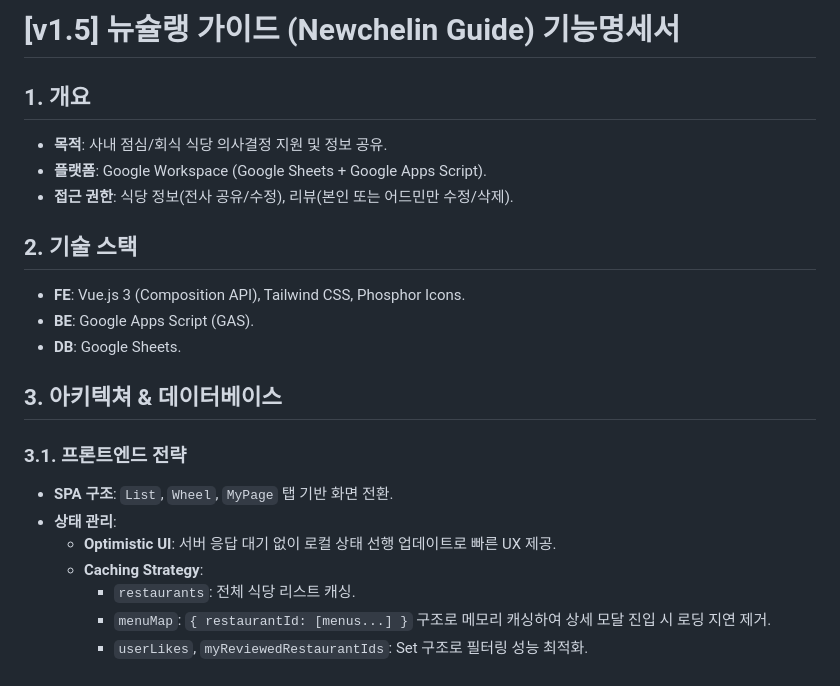
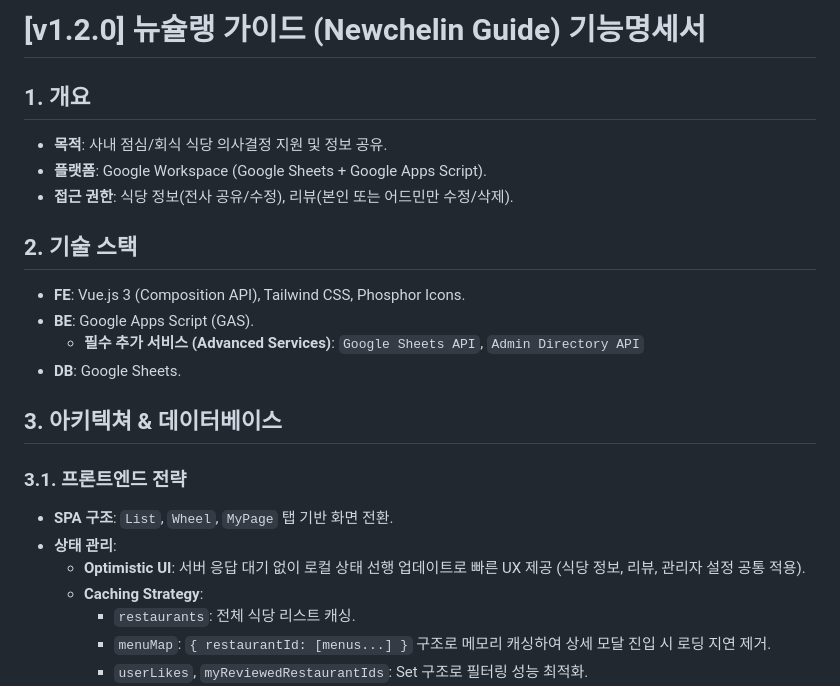
Before and after one commit to DongWon-Sehr/lululala-lunch-mate, a Markdown page: 기능명세서.md, the part around one of its changes. GitHub-like rendering.

```diff
--- a/기능명세서.md
+++ b/기능명세서.md
@@ -1,4 +1,4 @@
-# [v1.5] 뉴슐랭 가이드 (Newchelin Guide) 기능명세서
+# [v1.2.0] 뉴슐랭 가이드 (Newchelin Guide) 기능명세서
 
 ## 1. 개요
 - **목적**: 사내 점심/회식 식당 의사결정 지원 및 정보 공유.
@@ -8,13 +8,14 @@
 ## 2. 기술 스택
 - **FE**: Vue.js 3 (Composition API), Tailwind CSS, Phosphor Icons.
 - **BE**: Google Apps Script (GAS).
+    - **필수 추가 서비스 (Advanced Services)**: `Google Sheets API`, `Admin Directory API`
 - **DB**: Google Sheets.
 
 ## 3. 아키텍쳐 & 데이터베이스
 ### 3.1. 프론트엔드 전략
 - **SPA 구조**: `List`, `Wheel`, `MyPage` 탭 기반 화면 전환.
 - **상태 관리**:
-    - **Optimistic UI**: 서버 응답 대기 없이 로컬 상태 선행 업데이트로 빠른 UX 제공.
+    - **Optimistic UI**: 서버 응답 대기 없이 로컬 상태 선행 업데이트로 빠른 UX 제공 (식당 정보, 리뷰, 관리자 설정 공통 적용).
     - **Caching Strategy**:
         - `restaurants`: 전체 식당 리스트 캐싱.
         - `menuMap`: `{ restaurantId: [menus...] }` 구조로 메모리 캐싱하여 상세 모달 진입 시 로딩 지연 제거.
```
Also changed, not shown: other parts of 기능명세서.md (+19 -5 lines).
